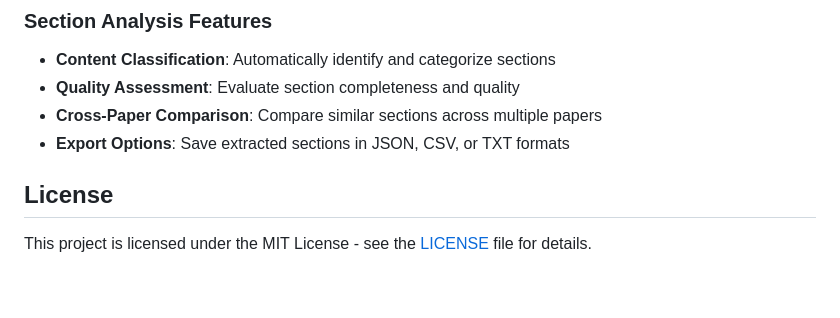
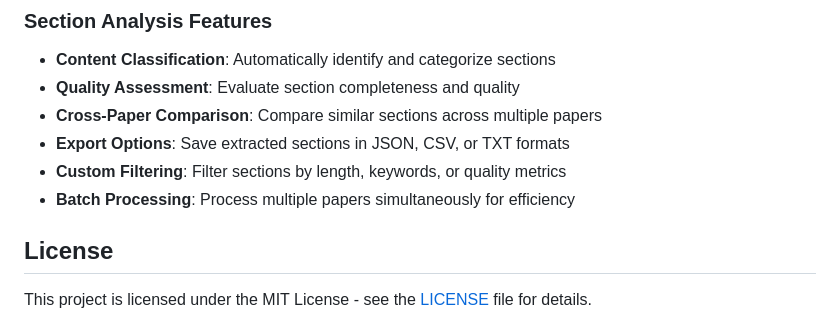
Before and after one commit to vedanth-raj/R-A, a Markdown page: README.md, the part around the change. Rendered like a GitHub page; blank space fills up the shorter version.

Commit message:
Enhance section extraction features documentation
- Added custom filtering capabilities description
- Included batch processing functionality
- Expanded section analysis features with advanced options
- Improved documentation of extraction capabilities

```diff
--- a/README.md
+++ b/README.md
@@ -161,6 +161,8 @@ python section_extractor.py --papers "paper1.json,paper2.json" --sections method
 - **Quality Assessment**: Evaluate section completeness and quality
 - **Cross-Paper Comparison**: Compare similar sections across multiple papers
 - **Export Options**: Save extracted sections in JSON, CSV, or TXT formats
+- **Custom Filtering**: Filter sections by length, keywords, or quality metrics
+- **Batch Processing**: Process multiple papers simultaneously for efficiency
 
 ## License
 
```
